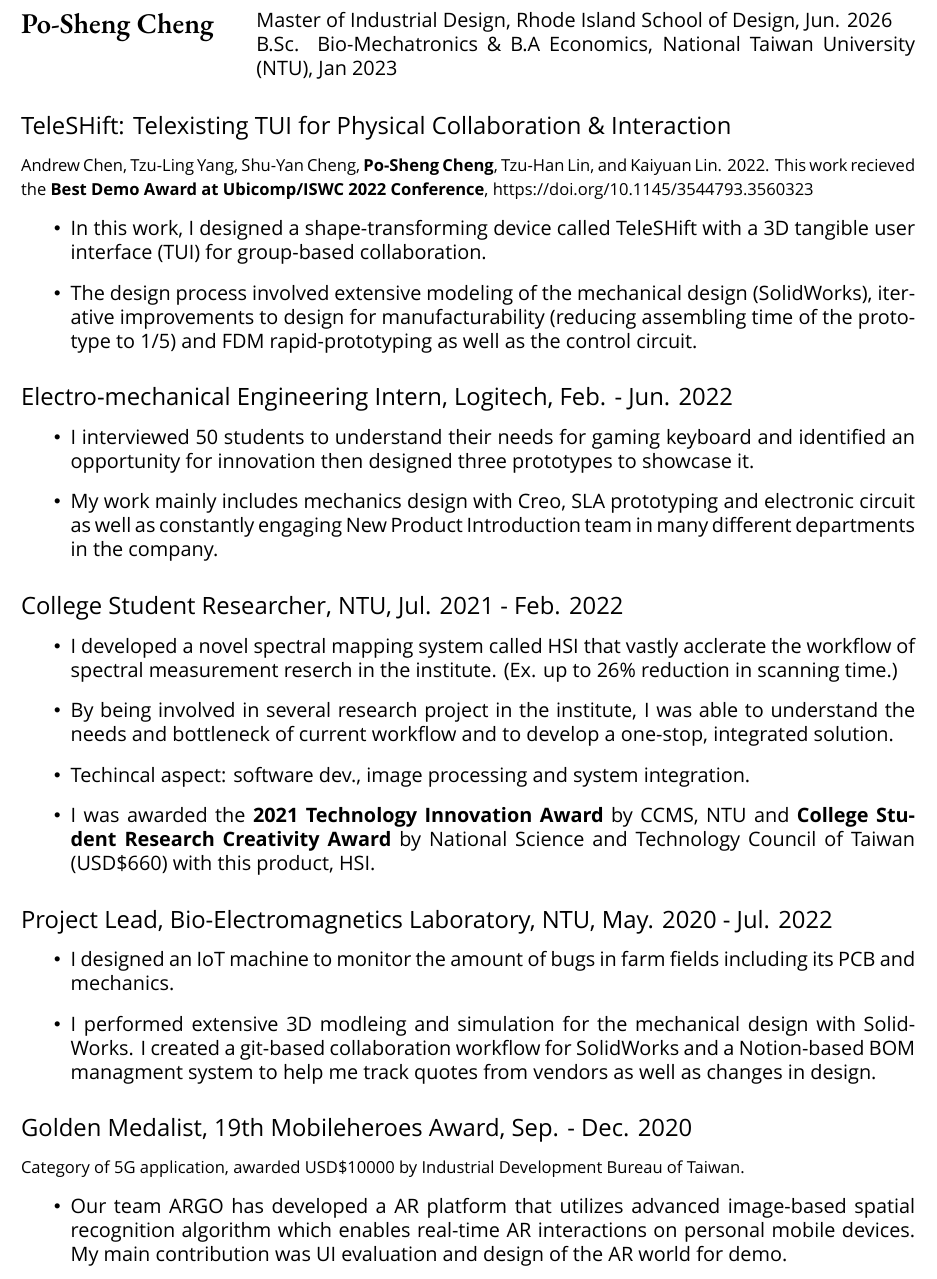
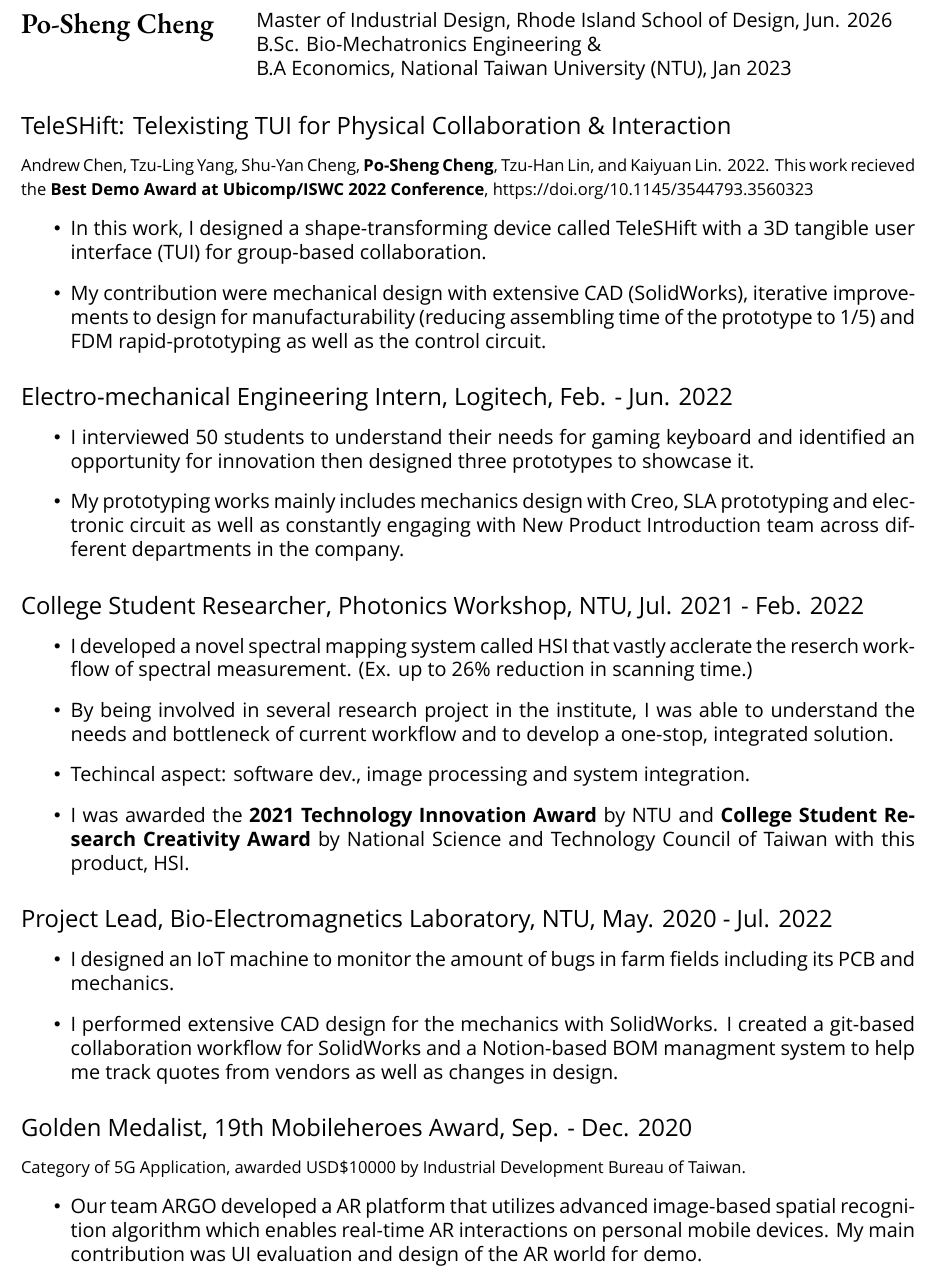
Before and after one commit to bencer3283/resume, a LaTeX CV (CV.tex): part of the page, cut so that both start at the same text. Compiled offline with XeLaTeX; a missing font is replaced by an installed copy or a similar font.

Commit message:
further text reduction

```diff
--- a/CV.tex
+++ b/CV.tex
@@ -45,16 +45,9 @@
     {\sffamily
     %\Pursuing Master of Science in Graduate Insitute of Biomedical Electronics and Bioinformatics, College of EECS. \newline
     Master of Industrial Design, Rhode Island School of Design, Jun. 2026 \newline
-    B.Sc. Bio-Mechatronics \& B.A Economics, National Taiwan University (NTU), Jan 2023
+    B.Sc. Bio-Mechatronics Engineering \& \newline B.A Economics, National Taiwan University (NTU), Jan 2023
     }
 \end{multicols}
-
-    %\subsubsection*{for Design Science M.S., University of Michigan. (U-M ID: 91239502)}
-    %{
-    %\sffamily More details in personal website: \href{https://bencer3283.github.io}{\underline{bencer3283.github.io/}}}
-    %\section*{Education}
-    %\subsection*{National Taiwan University}
-
     %\section*{Publication}
         \subsection*{TeleSHift: Telexisting TUI for Physical Collaboration \& Interaction}
         {\sffamily
@@ -63,7 +56,7 @@
         %\vspace*{4pt} \newline Human computer interaction
         \begin{itemize}
             \item In this work, I designed a shape-transforming device called TeleSHift with a 3D tangible user interface (TUI) for group-based collaboration.
-            \item The design process involved extensive modeling of the mechanical design (SolidWorks), iterative improvements to design for manufacturability (reducing assembling time of the prototype to 1/5) and FDM rapid-prototyping as well as the control circuit.
+            \item My contribution were mechanical design with extensive CAD (SolidWorks), iterative improvements to design for manufacturability (reducing assembling time of the prototype to 1/5) and FDM rapid-prototyping as well as the control circuit.
         \end{itemize}
         }
     %\section*{Experiences
@@ -76,30 +69,30 @@
         {\sffamily
         \begin{itemize}
             \item I interviewed 50 students to understand their needs for gaming keyboard and identified an opportunity for innovation then designed three prototypes to showcase it.
-            \item My work mainly includes mechanics design with Creo, SLA prototyping and electronic circuit as well as constantly engaging New Product Introduction team in many different departments in the company.
+            \item My prototyping works mainly includes mechanics design with Creo, SLA prototyping and electronic circuit as well as constantly engaging with New Product Introduction team across different departments in the company.
         \end{itemize}
         }
-        \subsection*{College Student Researcher, NTU, Jul. 2021 - Feb. 2022}
+        \subsection*{College Student Researcher, Photonics Workshop, NTU, Jul. 2021 - Feb. 2022}
         {\sffamily
         \begin{itemize}
-            \item I developed a novel spectral mapping system called HSI that vastly acclerate the workflow of spectral measurement reserch in the institute. (Ex. up to 26\% reduction in scanning time.)
+            \item I developed a novel spectral mapping system called HSI that vastly acclerate the reserch workflow of spectral measurement. (Ex. up to 26\% reduction in scanning time.)
             \item By being involved in several research project in the institute, I was able to understand the needs and bottleneck of current workflow and to develop a one-stop, integrated solution.
             \item Techincal aspect: software dev., image processing and system integration.
-            \item I was awarded the \textbf{2021 Technology Innovation Award} by CCMS, NTU and \textbf{College Student Research Creativity Award} by National Science and Technology Council of Taiwan (USD\$660) with this product, HSI.
+            \item I was awarded the \textbf{2021 Technology Innovation Award} by NTU and \textbf{College Student Research Creativity Award} by National Science and Technology Council of Taiwan with this product, HSI.
         \end{itemize}}
         \subsection*{Project Lead, Bio-Electromagnetics Laboratory, NTU, May. 2020 - Jul. 2022}
         {\sffamily
         \begin{itemize}
             \item I designed an IoT machine to monitor the amount of bugs in farm fields including its PCB and mechanics.
-            \item I performed extensive 3D modleing and simulation for the mechanical design with SolidWorks. I created a git-based collaboration workflow for SolidWorks and a Notion-based BOM managment system to help me track quotes from vendors as well as changes in design.
+            \item I performed extensive CAD design for the mechanics with SolidWorks. I created a git-based collaboration workflow for SolidWorks and a Notion-based BOM managment system to help me track quotes from vendors as well as changes in design.
         \end{itemize}
         }
         %\section*{Competitions}
         \subsection*{Golden Medalist, 19th Mobileheroes Award, Sep. - Dec. 2020}
         {\sffamily
-        {\footnotesize Category of 5G application, awarded USD\$10000 by Industrial Development Bureau of Taiwan.}
+        {\footnotesize Category of 5G Application, awarded USD\$10000 by Industrial Development Bureau of Taiwan.}
         \begin{itemize}
-            \item Our team ARGO has developed a AR platform that utilizes advanced image-based spatial recognition algorithm which enables real-time AR interactions on personal mobile devices. My main contribution was UI evaluation and design of the AR world for demo.
+            \item Our team ARGO developed a AR platform that utilizes advanced image-based spatial recognition algorithm which enables real-time AR interactions on personal mobile devices. My main contribution was UI evaluation and design of the AR world for demo.
         \end{itemize}
         }
 
```
Also changed, not shown: CV.pdf.
